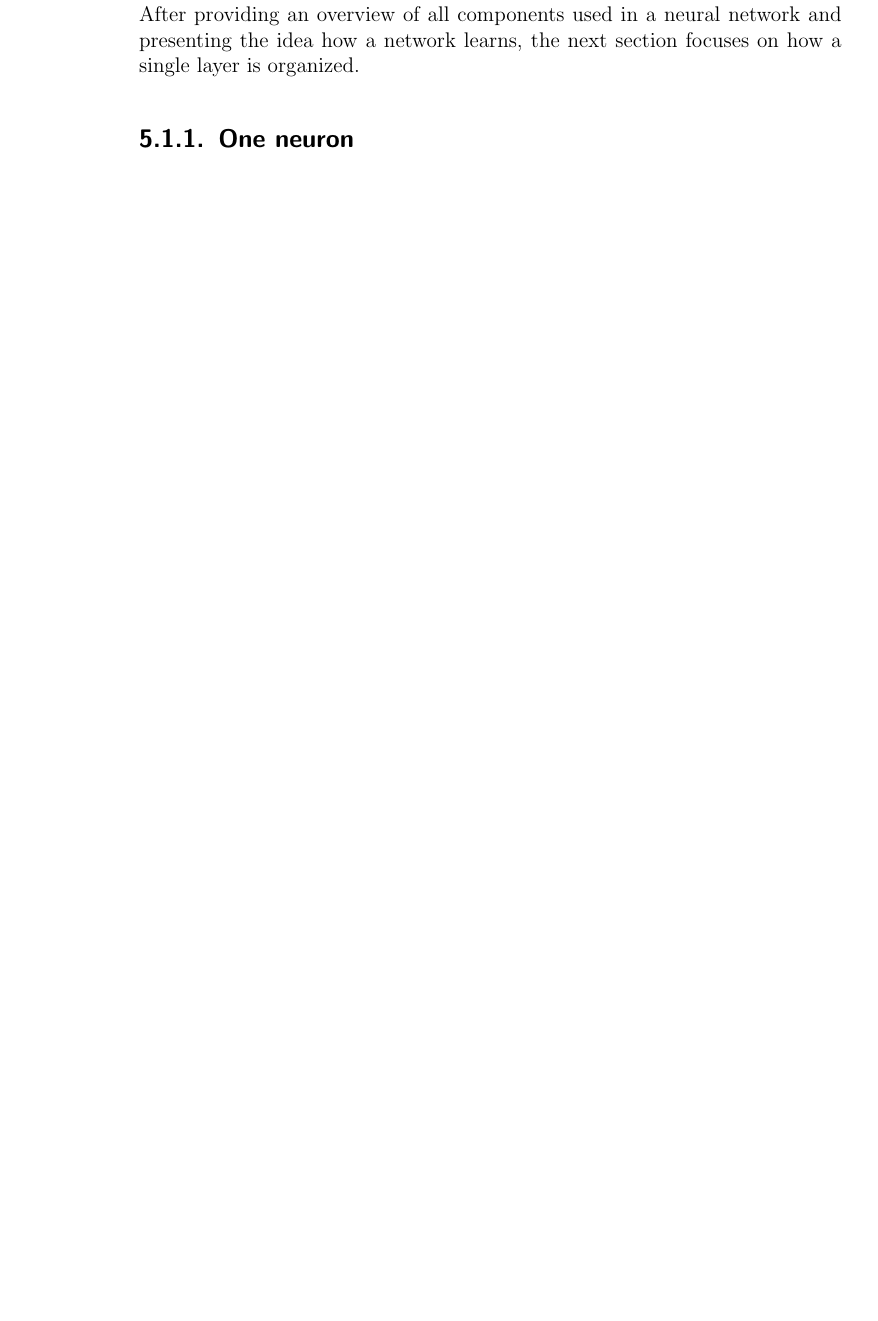
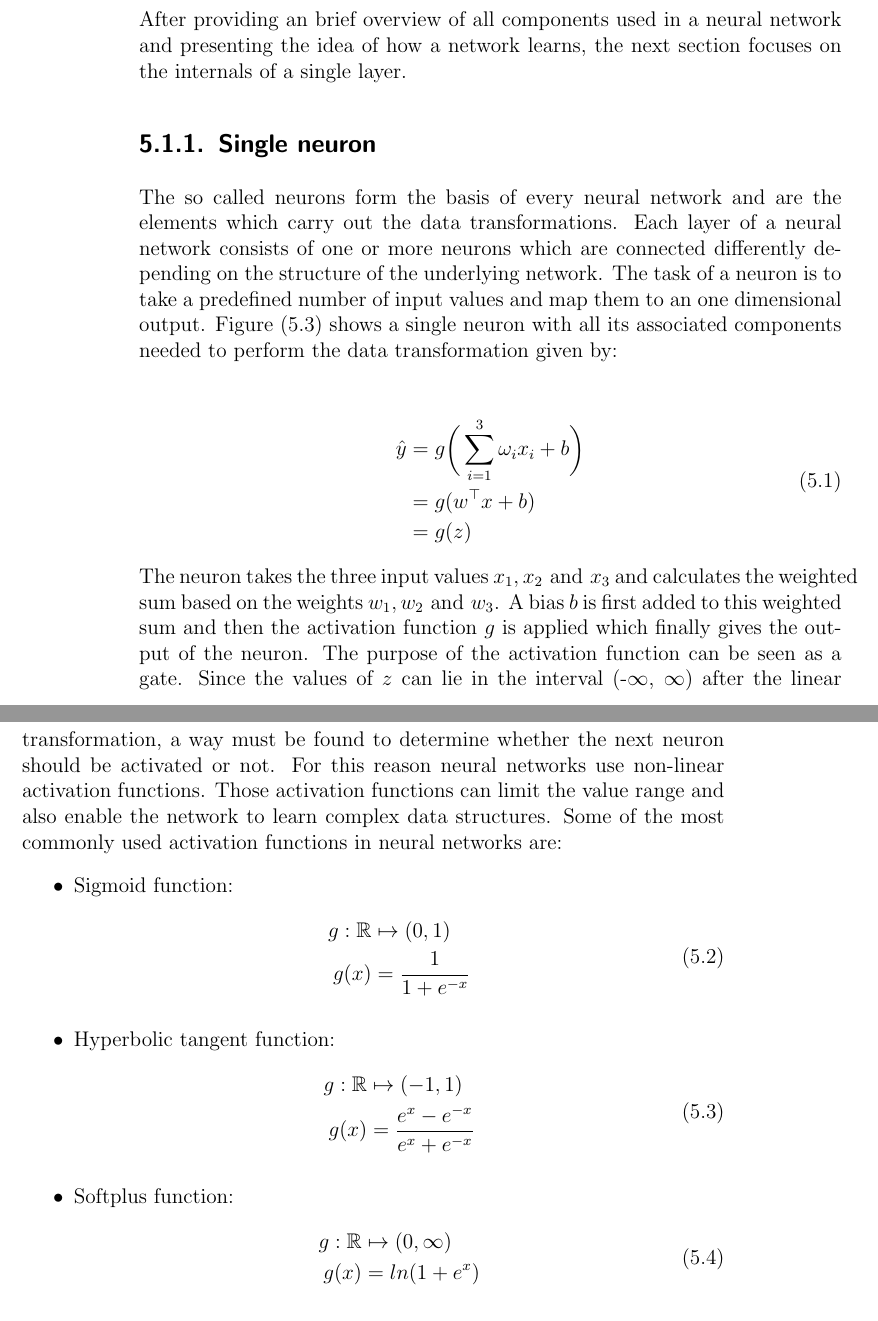
Before and after one commit to r-Files/Masterarbeit, a LaTeX thesis (main_document.tex, which reads chapters/Neural_Networks.tex, template/style.tex): part of page 82 of 94 before the commit and two parts of pages 82 and 83 of 96 after it, the two joined at a grey line, cut so that both start at the same text, the shorter picture padded with empty space. Compiled offline with pdfLaTeX; an older LaTeX class or package is replaced by its successor.

Commit message:
update NN

```diff
--- a/chapters/Neural_Networks.tex
+++ b/chapters/Neural_Networks.tex
@@ -67,6 +67,8 @@ Depending on the design of the network there can be millions of weights that nee
 	 Compared to a pure CPU system, graphics cards with their massively parallel architecture are predestined for handling such training tasks and can therefore massively reduce the time needed to train a network.
 \end{remark}
 
-After providing an overview of all components used in a neural network and presenting the idea how a network learns, the next section focuses on how a single layer is organized.
+After providing an brief overview of all components used in a neural network and presenting the idea of how a network learns, the next section focuses on the internals of a single layer.
 
-\subsection{One neuron}
+\subsection{Single neuron}
+
+The so called neurons form the basis of every neural network and are the elements which carry out the data transformations. Each layer of a neural network consists of one or more neurons which are connected differently depending on the structure of the underlying network. The task of a neuron is to take a predefined number of input values and map them to an one dimensional output. Figure (\ref{fig:simple_neuron}) shows a single neuron with all its associated components needed to perform the data transformation given by:
@@ -72,0 +98,39 @@ After providing an overview of all components used in a neural network and prese
+\label{fig:simple_neuron}
+\end{figure}
+
+\begin{equation} \label{eq:simple_neuron}
+\begin{split}
+	\hat{y}		& = g\bigg( \sum_{i=1}^{3} \omega_i x_i + b \bigg) \\
+				& = g(w^\top x + b) \\
+				& = g(z)
+\end{split}
+\end{equation}
+The neuron takes the three input values $x_1, x_2 \text{ and } x_3$ and calculates the weighted sum based on the weights $w_1, w_2 \text{ and } w_3$. A bias $b$ is first added to this weighted sum and then the activation function $g$ is applied which finally gives the output of the neuron. The purpose of the activation function can be seen as a gate. Since the values of $z$ can lie in the interval (-$\infty$, $\infty$) after the linear transformation, a way must be found to determine whether the next neuron should be activated or not. For this reason neural networks use non-linear activation functions. Those activation functions can limit the value range and also enable the network to learn complex data structures. Some of the most commonly used activation functions in neural networks are:
+
+\begin{itemize}
+	\item Sigmoid function:
+		\begin{equation}
+		\begin{split}
+			g: \R 	& \mapsto (0,1) \\
+			g(x) 	& = \frac{1}{1+e^{-x}}
+		\end{split}
+		\end{equation}
+	\item Hyperbolic tangent function:
+		\begin{equation}
+		\begin{split}
+			g: \R 	& \mapsto (-1,1) \\
+			g(x) 	& = \frac{e^x - e^{-x}}{e^x + e^{-x}}
+		\end{split}
+		\end{equation}
+	\item Softplus function:
+		\begin{equation}
+		\begin{split}
+			g: \R 	& \mapsto (0,\infty) \\
+			g(x) 	& = ln(1 + e^x)
+		\end{split}
+		\end{equation}
+\end{itemize}
+
+
+
+In this example, the output value of the neuron is already the prediction $\hat{y}$ but it is also possible that the output of one neuron serves as input for another neuron.
--- a/template/style.tex
+++ b/template/style.tex
@@ -51,6 +51,7 @@ draft=\mydraft,      %% if true: included graphics are omitted and black boxes
 \usepackage{bbm} %% make the math symbol for Indicator 1 (\mathbbm{1})
 \usepackage{listings} %% implemnt R code
 \usepackage{tikz} %% draw in latex
+\usetikzlibrary{matrix,chains,positioning,decorations.pathreplacing,arrows}
 
 
 \usepackage[backend=biber, %% using "biber" to compile references (instead of "biblatex")
```
Also changed, not shown: main_document.pdf, chapters/Neural_Networks.tex (23 more changed lines).
